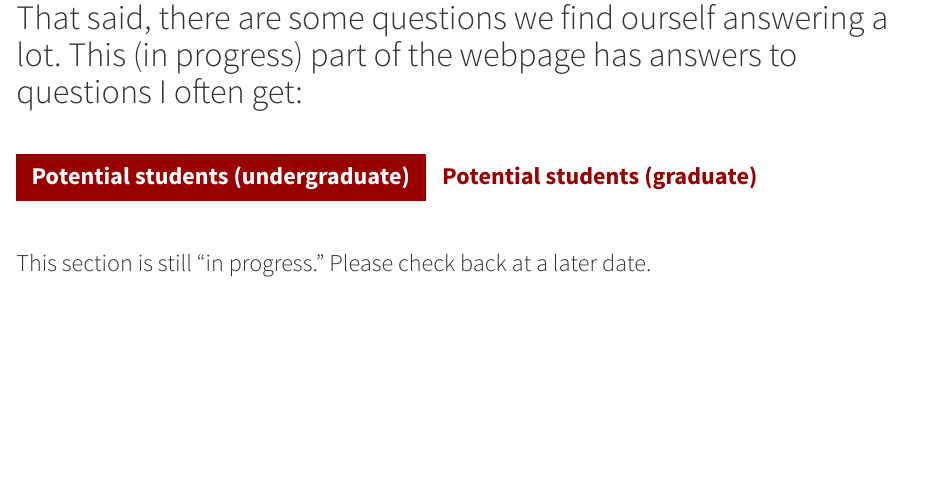
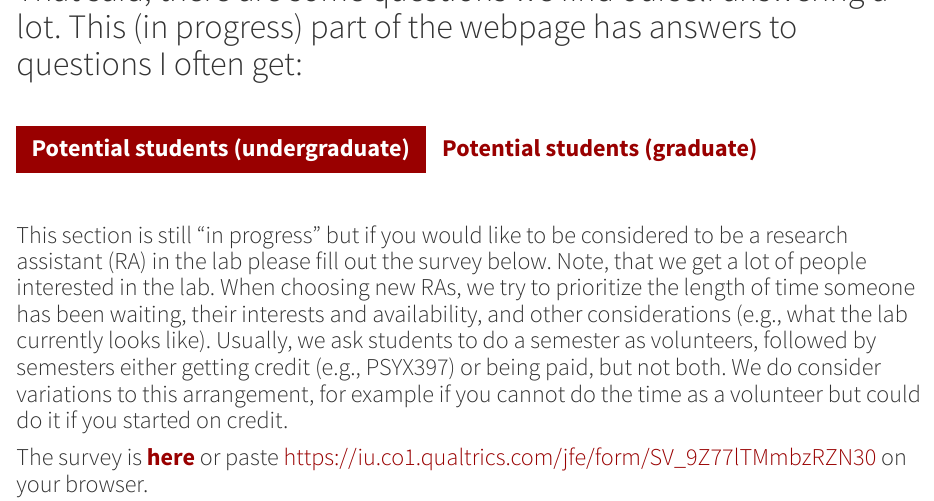
Before and after one commit to lluaces1/lluaces1.github.io, an R Markdown document (FAQs.Rmd): the page in a window 1100 px wide, from 190 px down before the commit and from 220 px down after it. The pictures show the output file FAQs.html that the author committed with the source, opened offline; library style sheets and scripts come from the installed R packages.

Commit message:
Adding qualtrics link to site

```diff
--- a/FAQs.Rmd
+++ b/FAQs.Rmd
@@ -47,7 +47,10 @@ a:active {
 
 <br>
 
-This section is still "in progress." Please check back at a later date.
+This section is still "in progress" but if you would like to be considered to be a research assistant (RA) in the lab please fill out the survey below. Note, that we get a lot of people interested in the lab. When choosing new RAs, we try to prioritize the length of time someone has been waiting, their interests and availability, and other considerations (e.g., what the lab currently looks like). Usually, we ask students to do a semester as volunteers, followed by semesters either getting credit (e.g., PSYX397) or being paid, but not both. We do consider variations to this arrangement, for example if you cannot do the time as a volunteer but could do it if you started on credit.
+
+The survey is [**here**](https://iu.co1.qualtrics.com/jfe/form/SV_9Z77lTMmbzRZN30) or paste https://iu.co1.qualtrics.com/jfe/form/SV_9Z77lTMmbzRZN30 on your browser.
+
 
 ## **Potential students (graduate)**
 
```
Also changed, not shown: FAQs.html.
